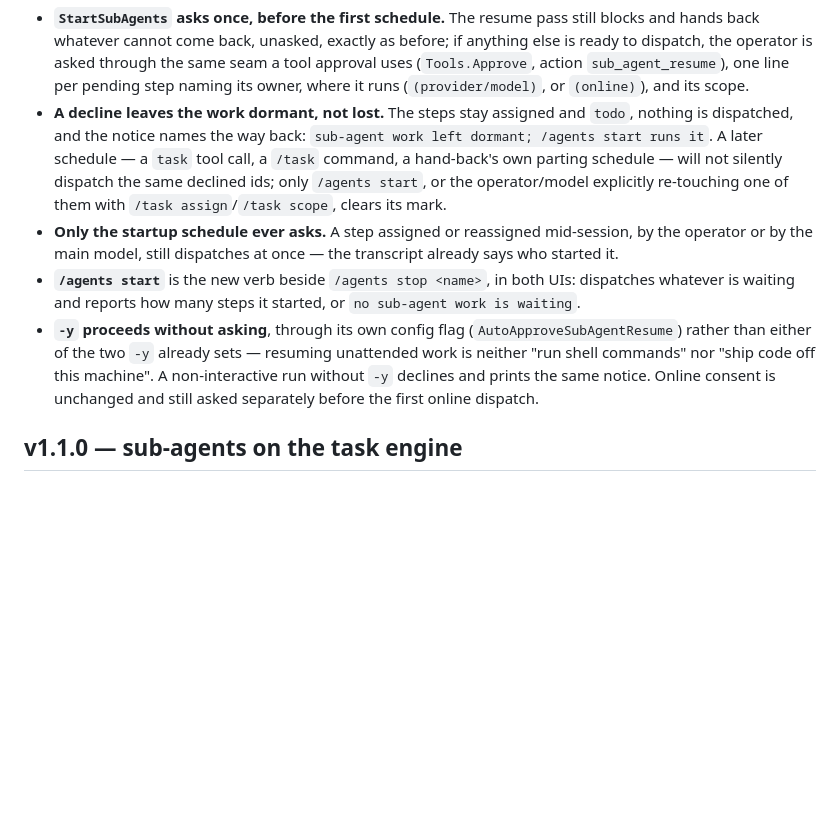
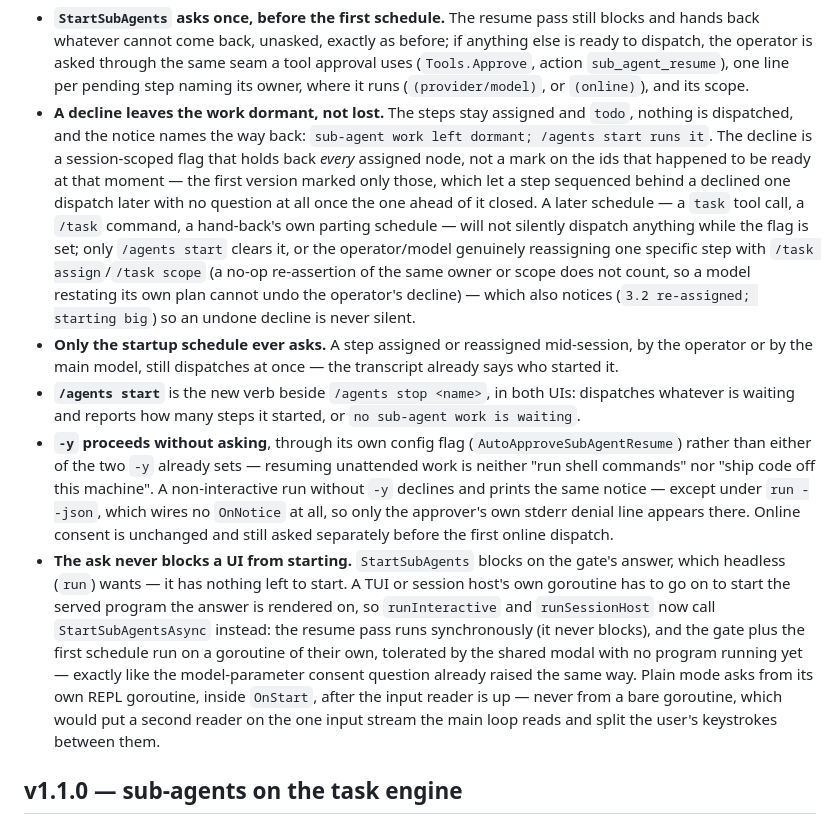
Before and after one commit to BE-AI-Research/be-code-redux, a Markdown page: CHANGELOG.md, the part around the change. GitHub-like rendering; blank space fills up the shorter version.

Commit message:
docs: match spec/README/CHANGELOG to the review-fixed resume mechanism
§3.6, the README's Sub-agents section and the CHANGELOG's v1.1.1 entry
described the decline as marking the ids ready at that moment, and did
not mention the startup-hang fix (StartSubAgentsAsync) or that run --json
drops the dormant notice (Events{} wires no OnNotice). All three now
describe the inverted mechanism (a session-scoped flag plus a
change-gated per-id allow-list), the async startup path, and the JSON
caveat.

Co-Authored-By: Claude Opus 5 (1M context) <noreply@anthropic.com>
Claude-Session: https://claude.ai/code/session_01Uc1f94U5xUbhx6HZbbrrP9

```diff
--- a/CHANGELOG.md
+++ b/CHANGELOG.md
@@ -14,11 +14,19 @@ working behind the operator's back at startup.
   runs (`(provider/model)`, or `(online)`), and its scope.
 - **A decline leaves the work dormant, not lost.** The steps stay assigned
   and `todo`, nothing is dispatched, and the notice names the way back:
-  `sub-agent work left dormant; /agents start runs it`. A later schedule —
-  a `task` tool call, a `/task` command, a hand-back's own parting
-  schedule — will not silently dispatch the same declined ids; only
-  `/agents start`, or the operator/model explicitly re-touching one of them
-  with `/task assign`/`/task scope`, clears its mark.
+  `sub-agent work left dormant; /agents start runs it`. The decline is a
+  session-scoped flag that holds back *every* assigned node, not a mark on
+  the ids that happened to be ready at that moment — the first version
+  marked only those, which let a step sequenced behind a declined one
+  dispatch later with no question at all once the one ahead of it closed.
+  A later schedule — a `task` tool call, a `/task` command, a hand-back's
+  own parting schedule — will not silently dispatch anything while the flag
+  is set; only `/agents start` clears it, or the operator/model genuinely
+  reassigning one specific step with `/task assign`/`/task scope` (a no-op
+  re-assertion of the same owner or scope does not count, so a model
+  restating its own plan cannot undo the operator's decline) — which also
+  notices (`3.2 re-assigned; starting big`) so an undone decline is never
+  silent.
 - **Only the startup schedule ever asks.** A step assigned or reassigned
   mid-session, by the operator or by the main model, still dispatches at
   once — the transcript already says who started it.
@@ -29,8 +37,22 @@ working behind the operator's back at startup.
   (`AutoApproveSubAgentResume`) rather than either of the two `-y` already
   sets — resuming unattended work is neither "run shell commands" nor "ship
   code off this machine". A non-interactive run without `-y` declines and
-  prints the same notice. Online consent is unchanged and still asked
-  separately before the first online dispatch.
+  prints the same notice — except under `run --json`, which wires no
+  `OnNotice` at all, so only the approver's own stderr denial line appears
+  there. Online consent is unchanged and still asked separately before the
+  first online dispatch.
+- **The ask never blocks a UI from starting.** `StartSubAgents` blocks on
+  the gate's answer, which headless (`run`) wants — it has nothing left to
+  start. A TUI or session host's own goroutine has to go on to start the
+  served program the answer is rendered on, so `runInteractive` and
+  `runSessionHost` now call `StartSubAgentsAsync` instead: the resume pass
+  runs synchronously (it never blocks), and the gate plus the first
+  schedule run on a goroutine of their own, tolerated by the shared modal
+  with no program running yet — exactly like the model-parameter consent
+  question already raised the same way. Plain mode asks from its own REPL
+  goroutine, inside `OnStart`, after the input reader is up — never from a
+  bare goroutine, which would put a second reader on the one input stream
+  the main loop reads and split the user's keystrokes between them.
 
 ## v1.1.0 — sub-agents on the task engine
 
```
Also changed, not shown: README.md (+10 -4 lines), 1 other file.
